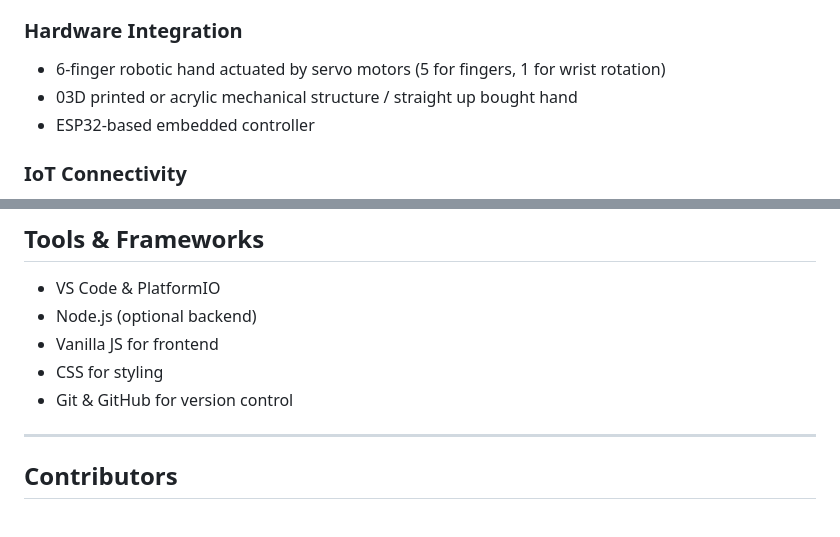
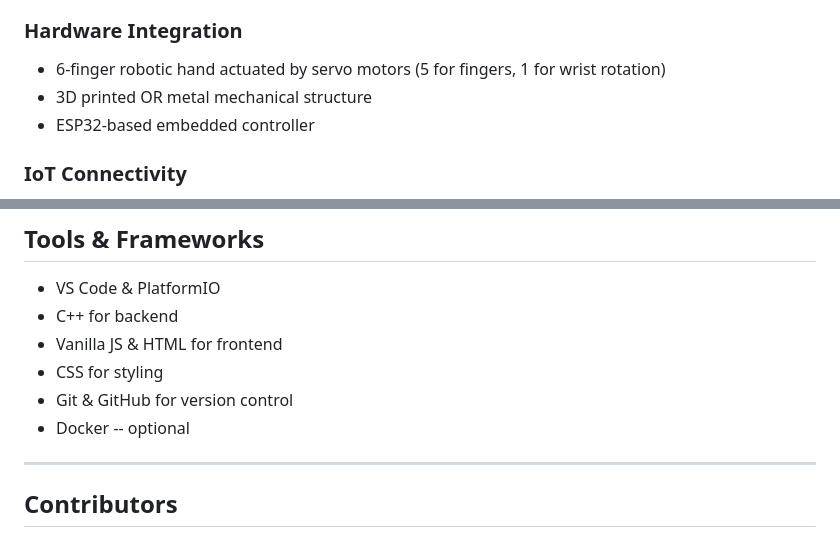
Before and after one commit to miscu123/Web-Controlled-Robotic-IoT-Hand, a Markdown page: README.md, 2 parts joined by grey strips. Rendered like a GitHub page.

Commit message:
ADDED SOME FEATURE & TOOL THAT WILL BE NEDDED

```diff
--- a/README.md
+++ b/README.md
@@ -52,7 +52,7 @@ Establish a seamless communication layer between the **WEB Interface** & **ESP32
 ### Hardware Integration
 
 - 6-finger robotic hand actuated by servo motors (5 for fingers, 1 for wrist rotation)
-- 03D printed or acrylic mechanical structure / straight up bought hand
+- 3D printed OR metal mechanical structure
 - ESP32-based embedded controller
 
 ### IoT Connectivity
@@ -81,10 +81,11 @@ Establish a seamless communication layer between the **WEB Interface** & **ESP32
 ## Tools & Frameworks
 
 - VS Code & PlatformIO
-- Node.js (optional backend)
-- Vanilla JS for frontend
+- C++ for backend
+- Vanilla JS & HTML for frontend
 - CSS for styling
 - Git & GitHub for version control
+- Docker -- optional
 
 ---
 
```
